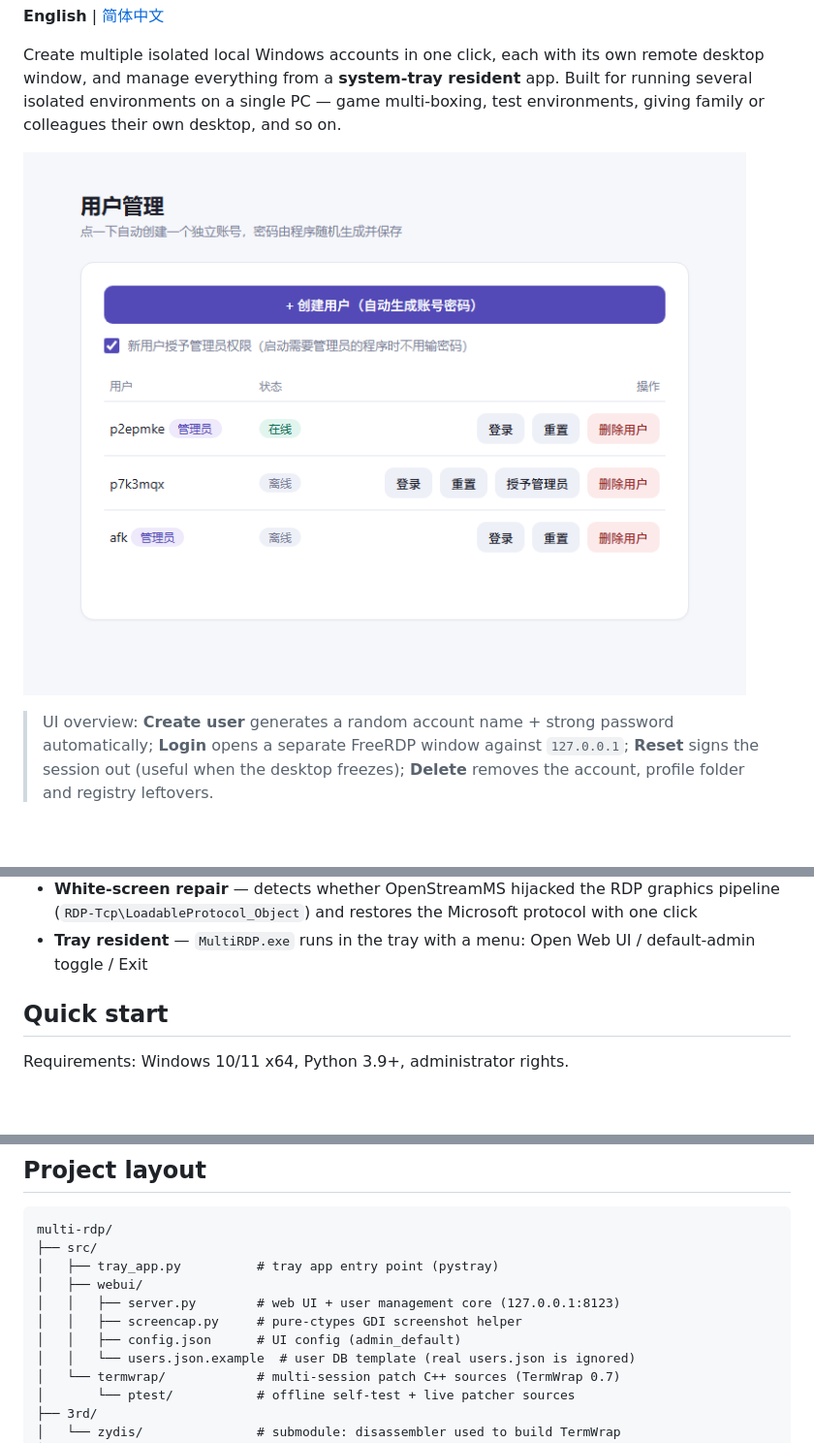
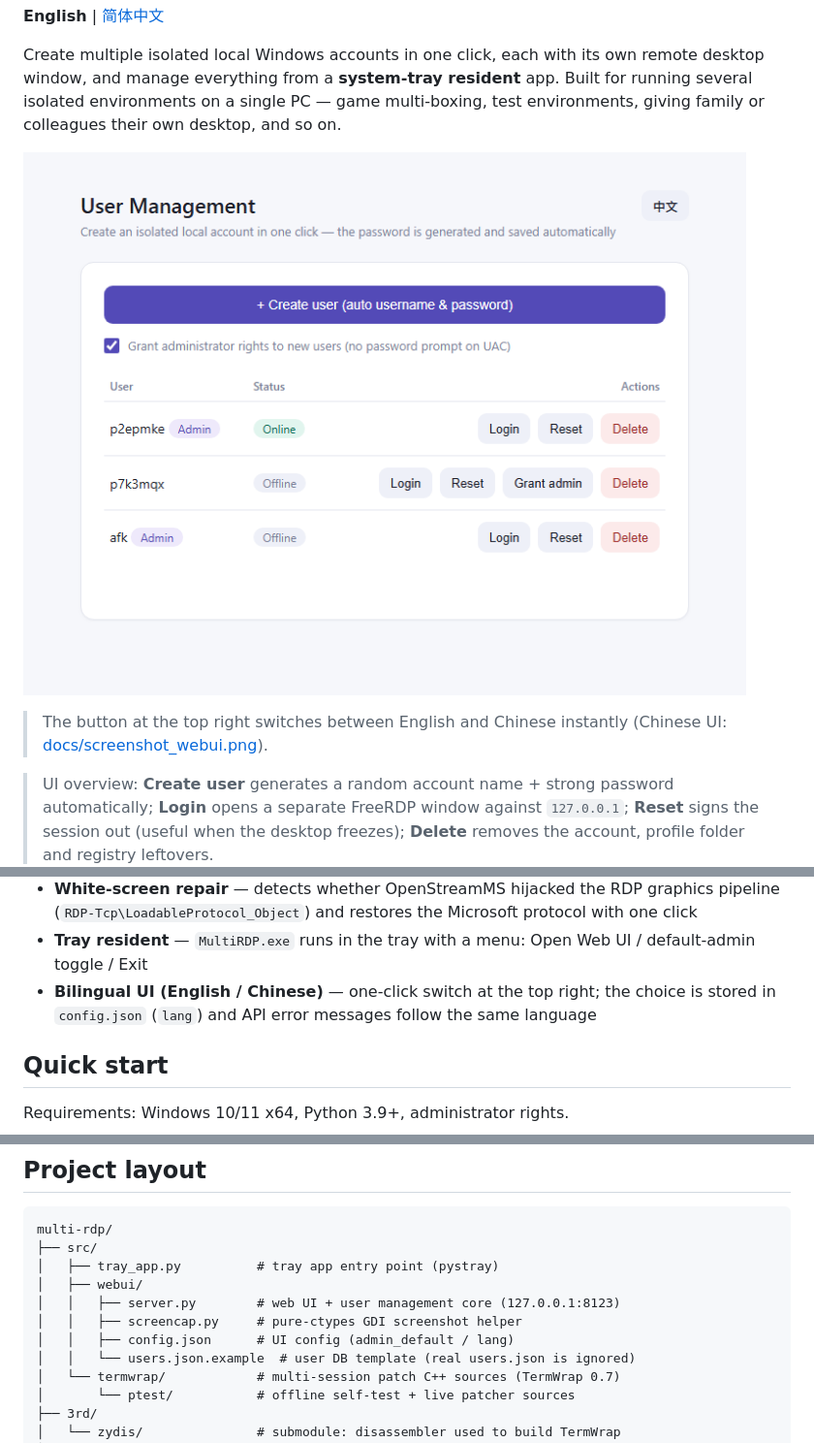
Before and after one commit to jim-jiang-github/multi-rdp, a Markdown page: README.en.md, 3 parts joined by grey strips. Shown at 97% size. Drawn GitHub-style; pictures changed too: docs/screenshot_webui.png, docs/screenshot_webui_en.png (added); blank space fills up the shorter version.

Commit message:
docs: English UI screenshot, mention bilingual switch
- docs/screenshot_webui_en.png rendered from the actual UI with lang=en
- README.en.md uses the English screenshot; README.md links to it
- feature lists and project layout updated (config.json: admin_default/lang)

```diff
--- a/README.en.md
+++ b/README.en.md
@@ -7,7 +7,10 @@ window, and manage everything from a **system-tray resident** app. Built for run
 isolated environments on a single PC — game multi-boxing, test environments, giving family or
 colleagues their own desktop, and so on.
 
-![Web UI screenshot](docs/screenshot_webui.png)
+![Web UI screenshot](docs/screenshot_webui_en.png)
+
+> The button at the top right switches between English and Chinese instantly
+> (Chinese UI: [docs/screenshot_webui.png](docs/screenshot_webui.png)).
 
 > UI overview: **Create user** generates a random account name + strong password automatically;
 > **Login** opens a separate FreeRDP window against `127.0.0.1`; **Reset** signs the session out
@@ -32,6 +35,8 @@ colleagues their own desktop, and so on.
   (`RDP-Tcp\LoadableProtocol_Object`) and restores the Microsoft protocol with one click
 - **Tray resident** — `MultiRDP.exe` runs in the tray with a menu: Open Web UI / default-admin
   toggle / Exit
+- **Bilingual UI (English / Chinese)** — one-click switch at the top right; the choice is stored
+  in `config.json` (`lang`) and API error messages follow the same language
 
 ## Quick start
 
@@ -73,7 +78,7 @@ multi-rdp/
 │   ├── webui/
 │   │   ├── server.py        # web UI + user management core (127.0.0.1:8123)
 │   │   ├── screencap.py     # pure-ctypes GDI screenshot helper
-│   │   ├── config.json      # UI config (admin_default)
+│   │   ├── config.json      # UI config (admin_default / lang)
 │   │   └── users.json.example  # user DB template (real users.json is ignored)
 │   └── termwrap/            # multi-session patch C++ sources (TermWrap 0.7)
 │       └── ptest/           # offline self-test + live patcher sources
```
Also changed, not shown: README.md (+5 -1 lines).
